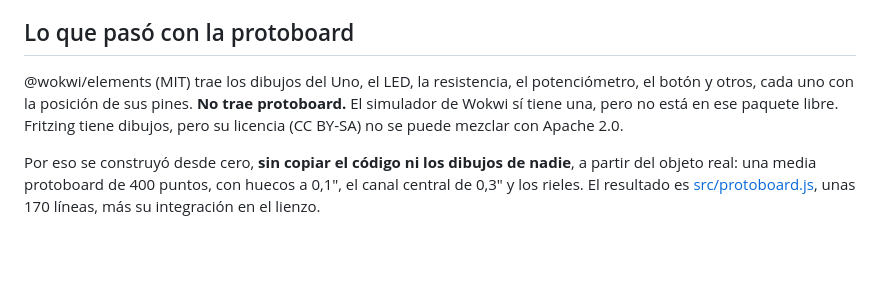
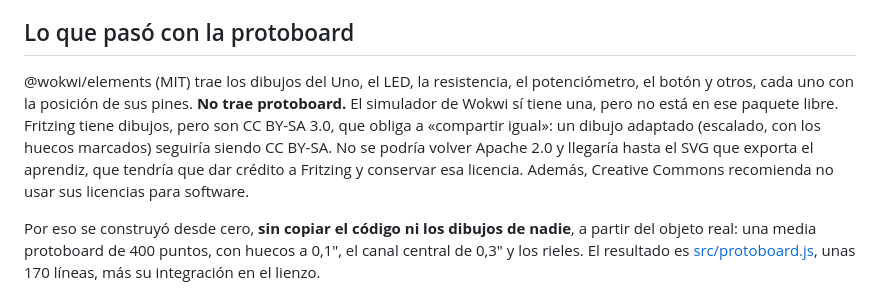
Before and after one commit to EMariotte/TecnoCircuito, a Markdown page: prototipo/RECETA-COMPONENTE-NUEVO.md, the part around the change. Drawn GitHub-style; blank space fills up the shorter version.

Commit message:
docs: precisar por qué no se usan los dibujos de Fritzing
Co-Authored-By: Claude Opus 5.5 <noreply@anthropic.com>

```diff
--- a/prototipo/RECETA-COMPONENTE-NUEVO.md
+++ b/prototipo/RECETA-COMPONENTE-NUEVO.md
@@ -5,7 +5,7 @@
 
 ## Lo que pasó con la protoboard
 
-@wokwi/elements (MIT) trae los dibujos del Uno, el LED, la resistencia, el potenciómetro, el botón y otros, cada uno con la posición de sus pines. **No trae protoboard.** El simulador de Wokwi sí tiene una, pero no está en ese paquete libre. Fritzing tiene dibujos, pero su licencia (CC BY-SA) no se puede mezclar con Apache 2.0.
+@wokwi/elements (MIT) trae los dibujos del Uno, el LED, la resistencia, el potenciómetro, el botón y otros, cada uno con la posición de sus pines. **No trae protoboard.** El simulador de Wokwi sí tiene una, pero no está en ese paquete libre. Fritzing tiene dibujos, pero son CC BY-SA 3.0, que obliga a «compartir igual»: un dibujo adaptado (escalado, con los huecos marcados) seguiría siendo CC BY-SA. No se podría volver Apache 2.0 y llegaría hasta el SVG que exporta el aprendiz, que tendría que dar crédito a Fritzing y conservar esa licencia. Además, Creative Commons recomienda no usar sus licencias para software.
 
 Por eso se construyó desde cero, **sin copiar el código ni los dibujos de nadie**, a partir del objeto real: una media protoboard de 400 puntos, con huecos a 0,1", el canal central de 0,3" y los rieles. El resultado es [src/protoboard.js](src/protoboard.js), unas 170 líneas, más su integración en el lienzo.
 
```
